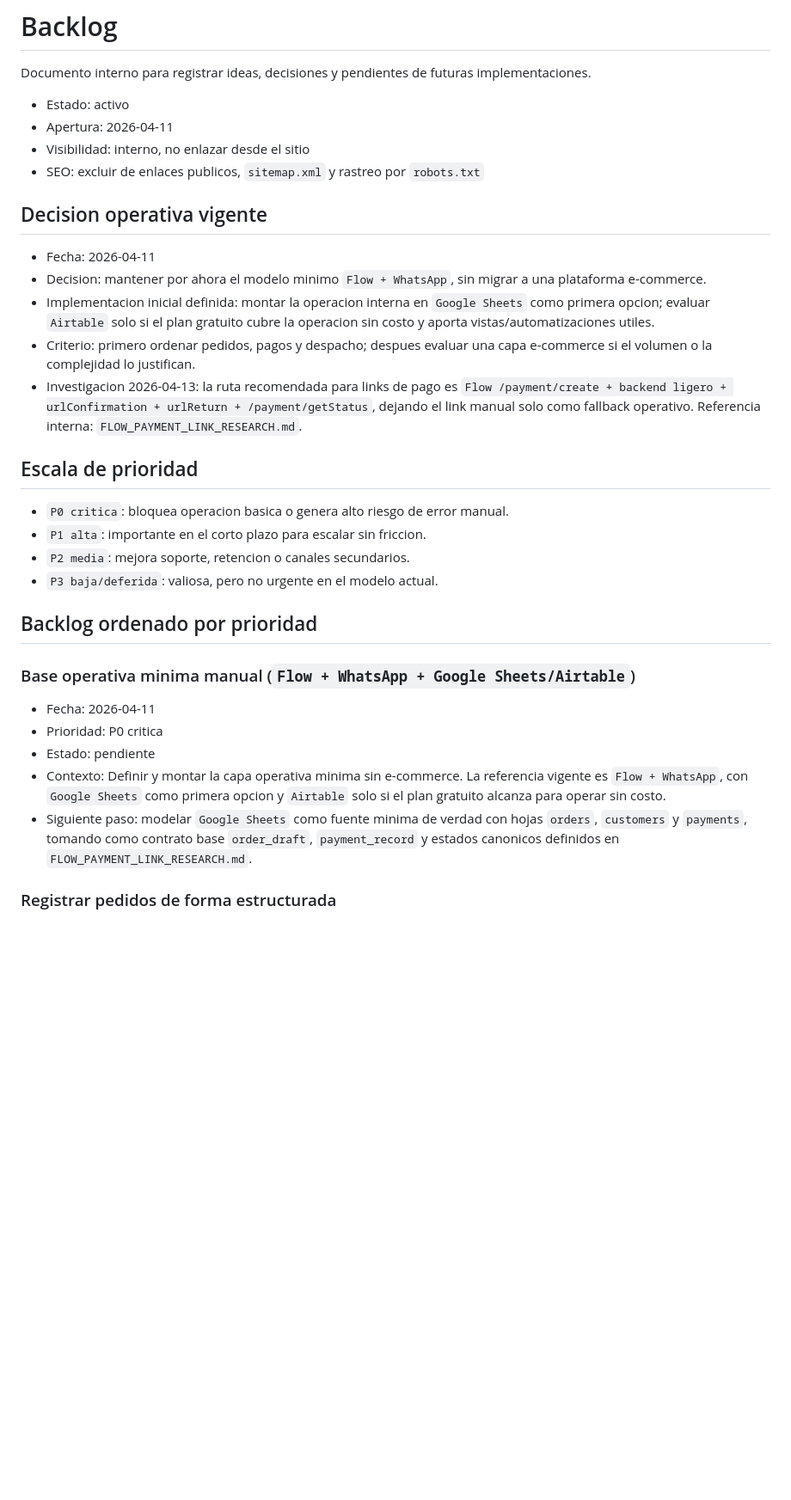
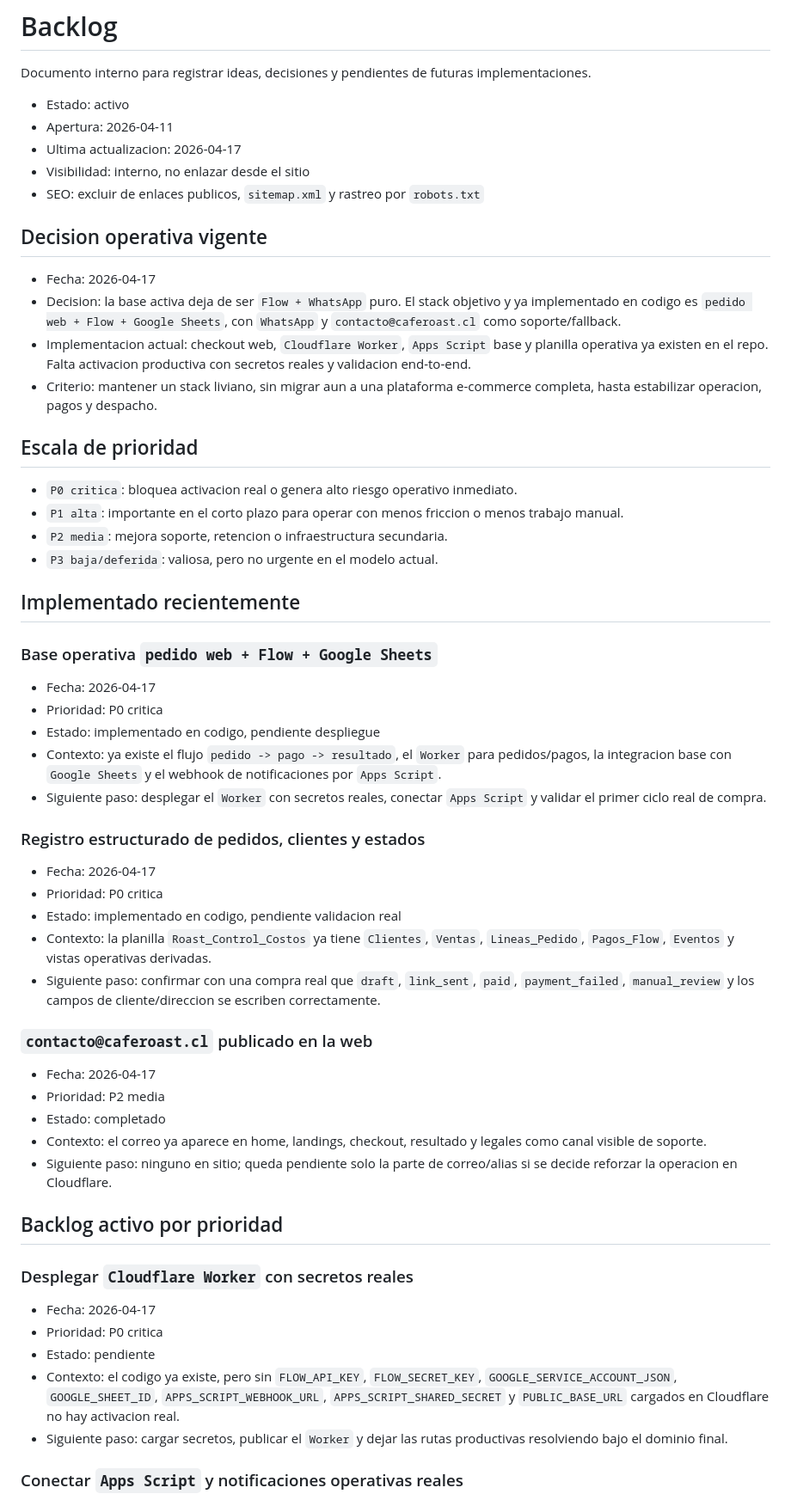
Before and after one commit to sepulg01/Roast, a Markdown page: Backlog.md, the part around one of its changes. Shown at 86% size. Rendered like a GitHub page; blank space fills up the shorter version.

```diff
--- a/Backlog.md
+++ b/Backlog.md
@@ -4,33 +4,59 @@ Documento interno para registrar ideas, decisiones y pendientes de futuras imple
 
 - Estado: activo
 - Apertura: 2026-04-11
+- Ultima actualizacion: 2026-04-17
 - Visibilidad: interno, no enlazar desde el sitio
 - SEO: excluir de enlaces publicos, `sitemap.xml` y rastreo por `robots.txt`
 
 ## Decision operativa vigente
 
-- Fecha: 2026-04-11
-- Decision: mantener por ahora el modelo minimo `Flow + WhatsApp`, sin migrar a una plataforma e-commerce.
-- Implementacion inicial definida: montar la operacion interna en `Google Sheets` como primera opcion; evaluar `Airtable` solo si el plan gratuito cubre la operacion sin costo y aporta vistas/automatizaciones utiles.
-- Criterio: primero ordenar pedidos, pagos y despacho; despues evaluar una capa e-commerce si el volumen o la complejidad lo justifican.
-- Investigacion 2026-04-13: la ruta recomendada para links de pago es `Flow /payment/create + backend ligero + urlConfirmation + urlReturn + /payment/getStatus`, dejando el link manual solo como fallback operativo. Referencia interna: `FLOW_PAYMENT_LINK_RESEARCH.md`.
+- Fecha: 2026-04-17
+- Decision: la base activa deja de ser `Flow + WhatsApp` puro. El stack objetivo y ya implementado en codigo es `pedido web + Flow + Google Sheets`, con `WhatsApp` y `contacto@caferoast.cl` como soporte/fallback.
+- Implementacion actual: checkout web, `Cloudflare Worker`, `Apps Script` base y planilla operativa ya existen en el repo. Falta activacion productiva con secretos reales y validacion end-to-end.
+- Criterio: mantener un stack liviano, sin migrar aun a una plataforma e-commerce completa, hasta estabilizar operacion, pagos y despacho.
 
 ## Escala de prioridad
 
-- `P0 critica`: bloquea operacion basica o genera alto riesgo de error manual.
-- `P1 alta`: importante en el corto plazo para escalar sin friccion.
-- `P2 media`: mejora soporte, retencion o canales secundarios.
+- `P0 critica`: bloquea activacion real o genera alto riesgo operativo inmediato.
+- `P1 alta`: importante en el corto plazo para operar con menos friccion o menos trabajo manual.
+- `P2 media`: mejora soporte, retencion o infraestructura secundaria.
 - `P3 baja/deferida`: valiosa, pero no urgente en el modelo actual.
 
-## Backlog ordenado por prioridad
+## Implementado recientemente
 
-### Base operativa minima manual (`Flow + WhatsApp + Google Sheets/Airtable`)
+### Base operativa `pedido web + Flow + Google Sheets`
 
-- Fecha: 2026-04-11
+- Fecha: 2026-04-17
+- Prioridad: P0 critica
+- Estado: implementado en codigo, pendiente despliegue
+- Contexto: ya existe el flujo `pedido -> pago -> resultado`, el `Worker` para pedidos/pagos, la integracion base con `Google Sheets` y el webhook de notificaciones por `Apps Script`.
+- Siguiente paso: desplegar el `Worker` con secretos reales, conectar `Apps Script` y validar el primer ciclo real de compra.
+
+### Registro estructurado de pedidos, clientes y estados
+
+- Fecha: 2026-04-17
+- Prioridad: P0 critica
+- Estado: implementado en codigo, pendiente validacion real
+- Contexto: la planilla `Roast_Control_Costos` ya tiene `Clientes`, `Ventas`, `Lineas_Pedido`, `Pagos_Flow`, `Eventos` y vistas operativas derivadas.
+- Siguiente paso: confirmar con una compra real que `draft`, `link_sent`, `paid`, `payment_failed`, `manual_review` y los campos de cliente/direccion se escriben correctamente.
+
+### `contacto@caferoast.cl` publicado en la web
+
+- Fecha: 2026-04-17
+- Prioridad: P2 media
+- Estado: completado
+- Contexto: el correo ya aparece en home, landings, checkout, resultado y legales como canal visible de soporte.
+- Siguiente paso: ninguno en sitio; queda pendiente solo la parte de correo/alias si se decide reforzar la operacion en Cloudflare.
+
+## Backlog activo por prioridad
+
+### Desplegar `Cloudflare Worker` con secretos reales
+
+- Fecha: 2026-04-17
 - Prioridad: P0 critica
 - Estado: pendiente
-- Contexto: Definir y montar la capa operativa minima sin e-commerce. La referencia vigente es `Flow + WhatsApp`, con `Google Sheets` como primera opcion y `Airtable` solo si el plan gratuito alcanza para operar sin costo.
-- Siguiente paso: modelar `Google Sheets` como fuente minima de verdad con hojas `orders`, `customers` y `payments`, tomando como contrato base `order_draft`, `payment_record` y estados canonicos definidos en `FLOW_PAYMENT_LINK_RESEARCH.md`.
+- Contexto: el codigo ya existe, pero sin `FLOW_API_KEY`, `FLOW_SECRET_KEY`, `GOOGLE_SERVICE_ACCOUNT_JSON`, `GOOGLE_SHEET_ID`, `APPS_SCRIPT_WEBHOOK_URL`, `APPS_SCRIPT_SHARED_SECRET` y `PUBLIC_BASE_URL` cargados en Cloudflare no hay activacion real.
+- Siguiente paso: cargar secretos, publicar el `Worker` y dejar las rutas productivas resolviendo bajo el dominio final.
 
-### Registrar pedidos de forma estructurada
+### Conectar `Apps Script` y notificaciones operativas reales
 
```
Also changed, not shown: other parts of Backlog.md (+29 -53 lines).
